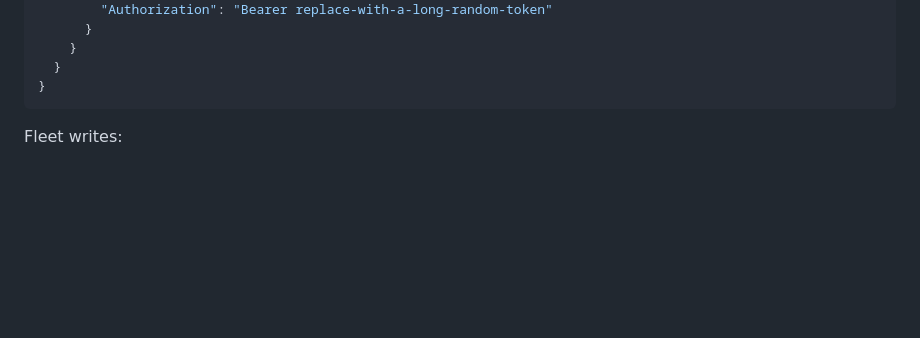
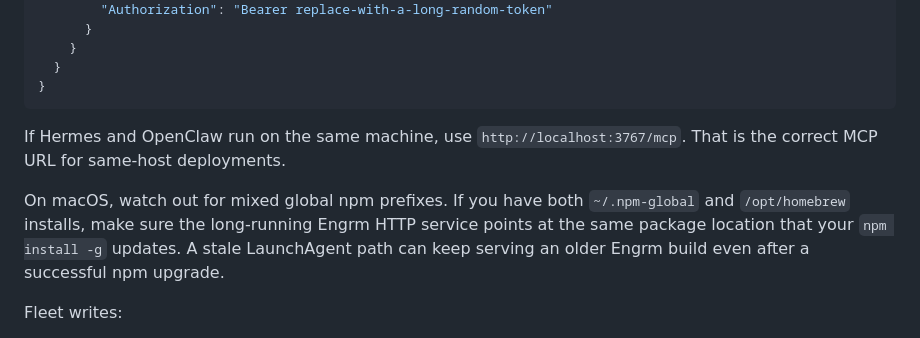
Before and after one commit to dr12hes/engrm, a Markdown page: README.md, the part around the change. Drawn GitHub-style; blank space fills up the shorter version.

Commit message:
docs: capture same-host Hermes setup

````diff
--- a/README.md
+++ b/README.md
@@ -138,6 +138,15 @@ Hermes should connect with a bearer token header:
   }
 }
 ```
+
+If Hermes and OpenClaw run on the same machine, use `http://localhost:3767/mcp`.
+That is the correct MCP URL for same-host deployments.
+
+On macOS, watch out for mixed global npm prefixes. If you have both
+`~/.npm-global` and `/opt/homebrew` installs, make sure the long-running Engrm
+HTTP service points at the same package location that your `npm install -g`
+updates. A stale LaunchAgent path can keep serving an older Engrm build even
+after a successful npm upgrade.
 
 Fleet writes:
 - use the reserved project name `shared-experience` by default
````
Also changed, not shown: CHANGELOG.md (+1 -0 lines), MCP_EXAMPLES.md (+20 -0 lines).
